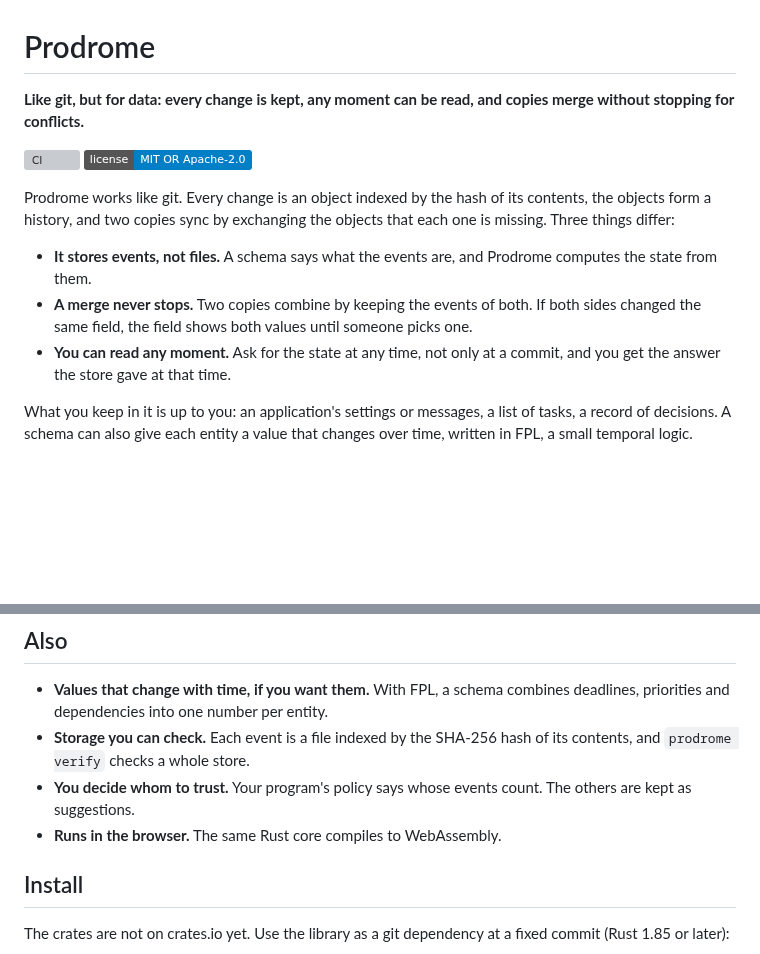
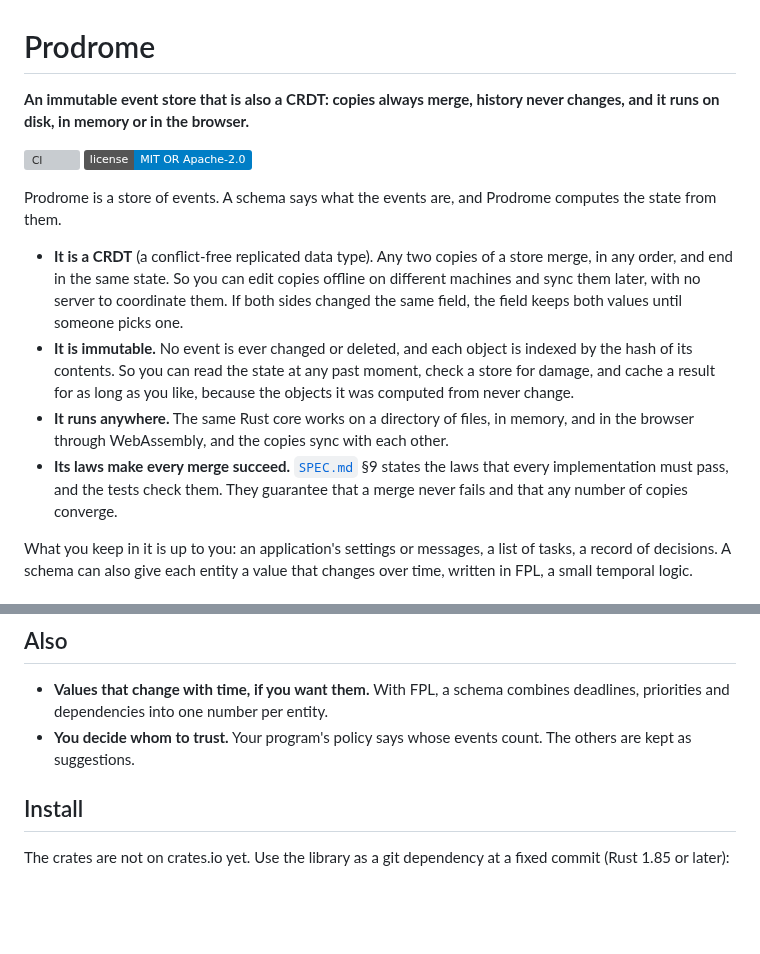
Before and after one commit to bmabsout/prodrome, a Markdown page: README.md, 2 parts joined by grey strips. Drawn GitHub-style; badges without logos; blank space fills up the shorter version; grey boxes are pictures that could not be loaded.

Commit message:
docs: explain Prodrome as an immutable store that is a CRDT
The README now says what Prodrome is and what each property allows: as a
CRDT, any copies merge and converge, so they sync with no server; as an
immutable store, any past moment can be read and results can be cached;
the same core runs on disk, in memory and in WebAssembly; and the laws in
SPEC.md section 9 make every merge succeed.

Co-Authored-By: Claude Opus 5.5 <noreply@anthropic.com>

```diff
--- a/README.md
+++ b/README.md
@@ -1,21 +1,28 @@
 # Prodrome
 
-**Like git, but for data: every change is kept, any moment can be read, and copies merge without stopping for conflicts.**
+**An immutable event store that is also a CRDT: copies always merge, history never changes, and it runs on disk, in memory or in the browser.**
 
 [![CI](https://github.com/bmabsout/prodrome/actions/workflows/ci.yml/badge.svg)](https://github.com/bmabsout/prodrome/actions/workflows/ci.yml)
 [![License: MIT OR Apache-2.0](https://img.shields.io/badge/license-MIT%20OR%20Apache--2.0-blue.svg)](#license)
 
-Prodrome works like git. Every change is an object indexed by the hash of its
-contents, the objects form a history, and two copies sync by exchanging the
-objects that each one is missing. Three things differ:
+Prodrome is a store of events. A schema says what the events are, and
+Prodrome computes the state from them.
 
-- **It stores events, not files.** A schema says what the events are, and
-  Prodrome computes the state from them.
-- **A merge never stops.** Two copies combine by keeping the events of both.
-  If both sides changed the same field, the field shows both values until
-  someone picks one.
-- **You can read any moment.** Ask for the state at any time, not only at a
-  commit, and you get the answer the store gave at that time.
+- **It is a CRDT** (a conflict-free replicated data type). Any two copies of a
+  store merge, in any order, and end in the same state. So you can edit copies
+  offline on different machines and sync them later, with no server to
+  coordinate them. If both sides changed the same field, the field keeps both
+  values until someone picks one.
+- **It is immutable.** No event is ever changed or deleted, and each object is
+  indexed by the hash of its contents. So you can read the state at any past
+  moment, check a store for damage, and cache a result for as long as you
+  like, because the objects it was computed from never change.
+- **It runs anywhere.** The same Rust core works on a directory of files, in
+  memory, and in the browser through WebAssembly, and the copies sync with
+  each other.
+- **Its laws make every merge succeed.** [`SPEC.md`](SPEC.md) §9 states the
+  laws that every implementation must pass, and the tests check them. They
+  guarantee that a merge never fails and that any number of copies converge.
 
 What you keep in it is up to you: an application's settings or messages, a
 list of tasks, a record of decisions. A schema can also give each entity a
@@ -55,11 +62,8 @@ documentation.
 
 - **Values that change with time, if you want them.** With FPL, a schema
   combines deadlines, priorities and dependencies into one number per entity.
-- **Storage you can check.** Each event is a file indexed by the SHA-256 hash of
-  its contents, and `prodrome verify` checks a whole store.
 - **You decide whom to trust.** Your program's policy says whose events
   count. The others are kept as suggestions.
-- **Runs in the browser.** The same Rust core compiles to WebAssembly.
 
 ## Install
 
```
